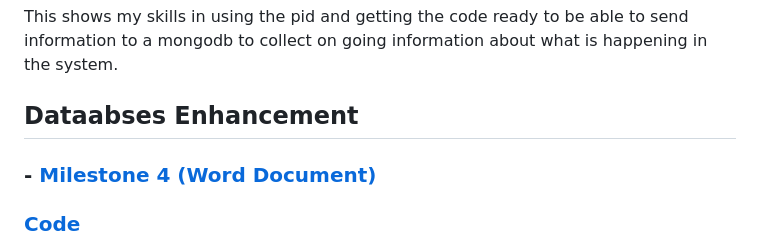
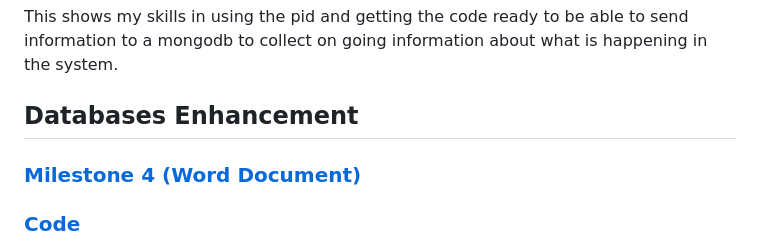
Before and after one commit to jmcolon95/jmcolon95.github.io, a Markdown page: README.md, the part around the change. GitHub-like rendering.

```diff
--- a/README.md
+++ b/README.md
@@ -34,9 +34,9 @@ This shows how I enhanced the code in a Design way, which was fixing all the com
 
 This shows my skills in using the pid and getting the code ready to be able to send information to a mongodb to collect on going information about what is happening in the system.
 
-## Dataabses Enhancement
+## Databases Enhancement
 
-### - [Milestone 4 (Word Document)](Project_ePortfolio/Narrative%20Milestone%204.docx)
+### [Milestone 4 (Word Document)](Project_ePortfolio/Narrative%20Milestone%204.docx)
 ### [Code](Project_ePortfolio/Thermostat_4.py)
 
 ![ThermostatCluster Start](Project_ePortfolio/Database.png)
```
